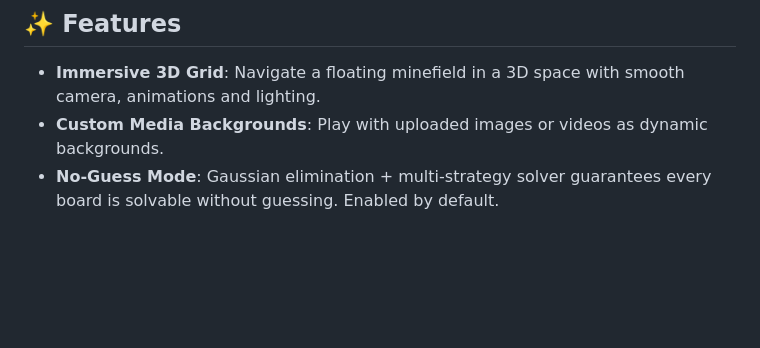
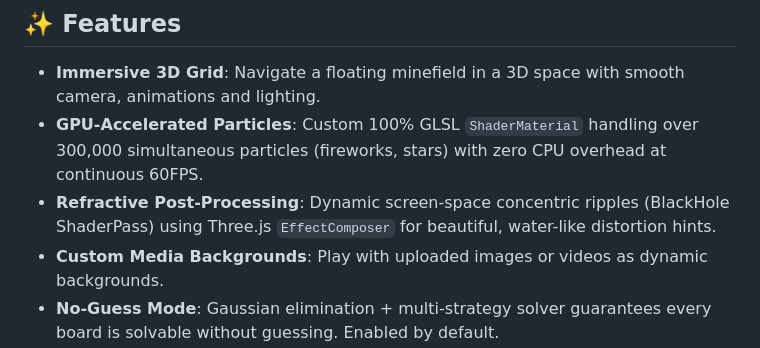
Before and after one commit to olivelb/3d-video-minesweeper, a Markdown page: README.md, the part around one of its changes. Drawn GitHub-style; blank space fills up the shorter version.

Commit message:
docs: Add GPU Particles and Ripple Post-Processing features to README

```diff
--- a/README.md
+++ b/README.md
@@ -8,6 +8,8 @@ A modern, immersive, and social take on the classic Minesweeper. Built with **Th
 ## ✨ Features
 
 - **Immersive 3D Grid**: Navigate a floating minefield in a 3D space with smooth camera, animations and lighting.
+- **GPU-Accelerated Particles**: Custom 100% GLSL `ShaderMaterial` handling over 300,000 simultaneous particles (fireworks, stars) with zero CPU overhead at continuous 60FPS.
+- **Refractive Post-Processing**: Dynamic screen-space concentric ripples (BlackHole ShaderPass) using Three.js `EffectComposer` for beautiful, water-like distortion hints.
 - **Custom Media Backgrounds**: Play with uploaded images or videos as dynamic backgrounds.
 - **No-Guess Mode**: Gaussian elimination + multi-strategy solver guarantees every board is solvable without guessing. Enabled by default.
 - **Explain Hint**: In No-Guess mode, an "Explain" button shows *why* a hinted move is safe, with strategy-specific reasoning (basic counting, subset logic, Gaussian elimination, contradiction, exhaustive analysis) and constraint cell highlighting.
```
Also changed, not shown: other parts of README.md (+1 -1 lines).
